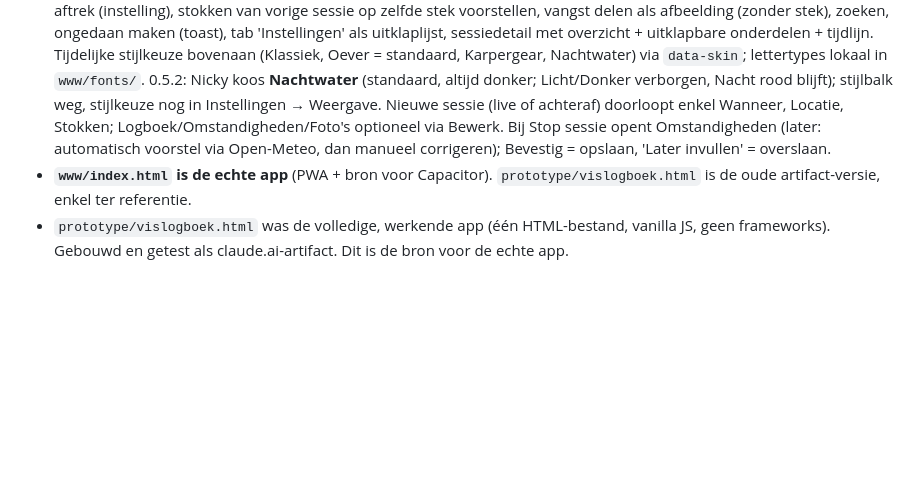
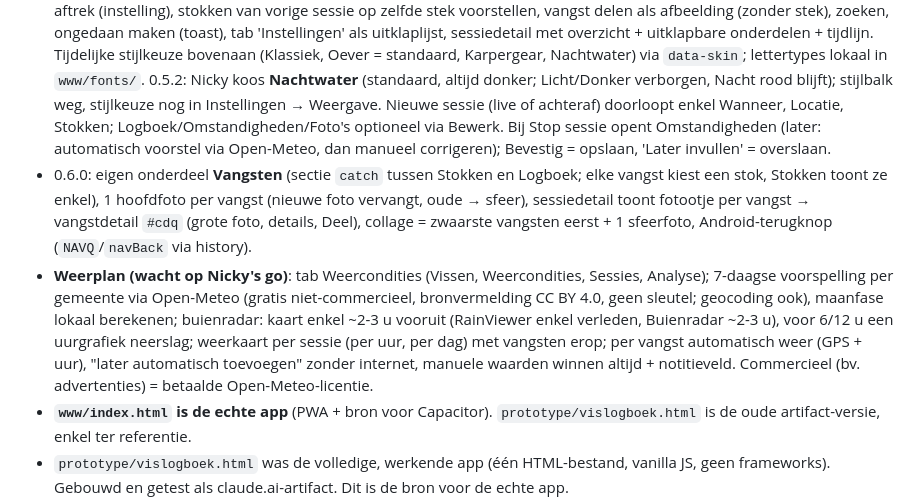
Before and after one commit to bluntdevs/CatchBook, a Markdown page: CLAUDE.md, the part around the change. Rendered like a GitHub page; blank space fills up the shorter version.

Commit message:
CLAUDE.md: 0.6.0 en weerplan
Co-Authored-By: Claude Opus 5.5 <noreply@anthropic.com>
Claude-Session: https://claude.ai/code/session_019Ns55trPTutYHxM54xKtN9

```diff
--- a/CLAUDE.md
+++ b/CLAUDE.md
@@ -16,6 +16,8 @@ Persoonlijke vislogboek-app (vooral karpervissen) van Nicky. Communiceer in het
 - Versie 0.4.0 (15 okt): voer als lijst + specificaties, wisknoppen, compacte stokken, lopende sessie met onderdelen, collage, camera/galerij-keuze, achtergrondfoto kopbalk én volledige pagina (beide houden), PR-labels + felicitatie, naam/kenmerken per vis (herkenning), notities in detail, snelle vangst onthoudt soort/stok, back-upherinnering na 7 dagen, thema Automatisch/Licht/Donker/Nacht (rood), scherm aan tijdens sessie. 0.4.2: uitleg bij eerste opstart (Toon uitleg in Back-up), karpervarianten (spiegel, schub, volschub, rijen, leer, graskarper apart); PR = zwaarste karper over alle varianten, "PR spiegel" enz. per variant.
 - 0.5.5: "Wat is er nieuw?"-venster na updates (`NEWS`), uitleg bijgewerkt, Analyse en Omstandigheden gemarkeerd als "in opbouw". Promofilmpje voor testers: foto's mogen niet van Nicky zelf zijn; de werkomgeving kan geen foto's van internet downloaden (proxy blokkeert), dus Nicky levert vrije foto's aan.
 - 0.5.0: logboek per sessie (`s.events`: misser, bijvoeren (wat + kg), aaswissel → `baitAt()`), watertemp + zicht, weegzak-aftrek (instelling), stokken van vorige sessie op zelfde stek voorstellen, vangst delen als afbeelding (zonder stek), zoeken, ongedaan maken (toast), tab 'Instellingen' als uitklaplijst, sessiedetail met overzicht + uitklapbare onderdelen + tijdlijn. Tijdelijke stijlkeuze bovenaan (Klassiek, Oever = standaard, Karpergear, Nachtwater) via `data-skin`; lettertypes lokaal in `www/fonts/`. 0.5.2: Nicky koos **Nachtwater** (standaard, altijd donker; Licht/Donker verborgen, Nacht rood blijft); stijlbalk weg, stijlkeuze nog in Instellingen → Weergave. Nieuwe sessie (live of achteraf) doorloopt enkel Wanneer, Locatie, Stokken; Logboek/Omstandigheden/Foto's optioneel via Bewerk. Bij Stop sessie opent Omstandigheden (later: automatisch voorstel via Open-Meteo, dan manueel corrigeren); Bevestig = opslaan, 'Later invullen' = overslaan.
+- 0.6.0: eigen onderdeel **Vangsten** (sectie `catch` tussen Stokken en Logboek; elke vangst kiest een stok, Stokken toont ze enkel), 1 hoofdfoto per vangst (nieuwe foto vervangt, oude → sfeer), sessiedetail toont fotootje per vangst → vangstdetail `#cdq` (grote foto, details, Deel), collage = zwaarste vangsten eerst + 1 sfeerfoto, Android-terugknop (`NAVQ`/`navBack` via history).
+- **Weerplan (wacht op Nicky's go)**: tab Weercondities (Vissen, Weercondities, Sessies, Analyse); 7-daagse voorspelling per gemeente via Open-Meteo (gratis niet-commercieel, bronvermelding CC BY 4.0, geen sleutel; geocoding ook), maanfase lokaal berekenen; buienradar: kaart enkel ~2-3 u vooruit (RainViewer enkel verleden, Buienradar ~2-3 u), voor 6/12 u een uurgrafiek neerslag; weerkaart per sessie (per uur, per dag) met vangsten erop; per vangst automatisch weer (GPS + uur), "later automatisch toevoegen" zonder internet, manuele waarden winnen altijd + notitieveld. Commercieel (bv. advertenties) = betaalde Open-Meteo-licentie.
 - **`www/index.html` is de echte app** (PWA + bron voor Capacitor). `prototype/vislogboek.html` is de oude artifact-versie, enkel ter referentie.
 - `prototype/vislogboek.html` was de volledige, werkende app (één HTML-bestand, vanilla JS, geen frameworks). Gebouwd en getest als claude.ai-artifact. Dit is de bron voor de echte app.
 - Opslag in het prototype: `localStorage` (sleutel `vislogboek-v1`, `-steks`, `-locs`, `-bak`) en foto's in IndexedDB (`vislogboek`, store `p`). Back-up = JSON met sessies, steks en foto's (base64).
```
